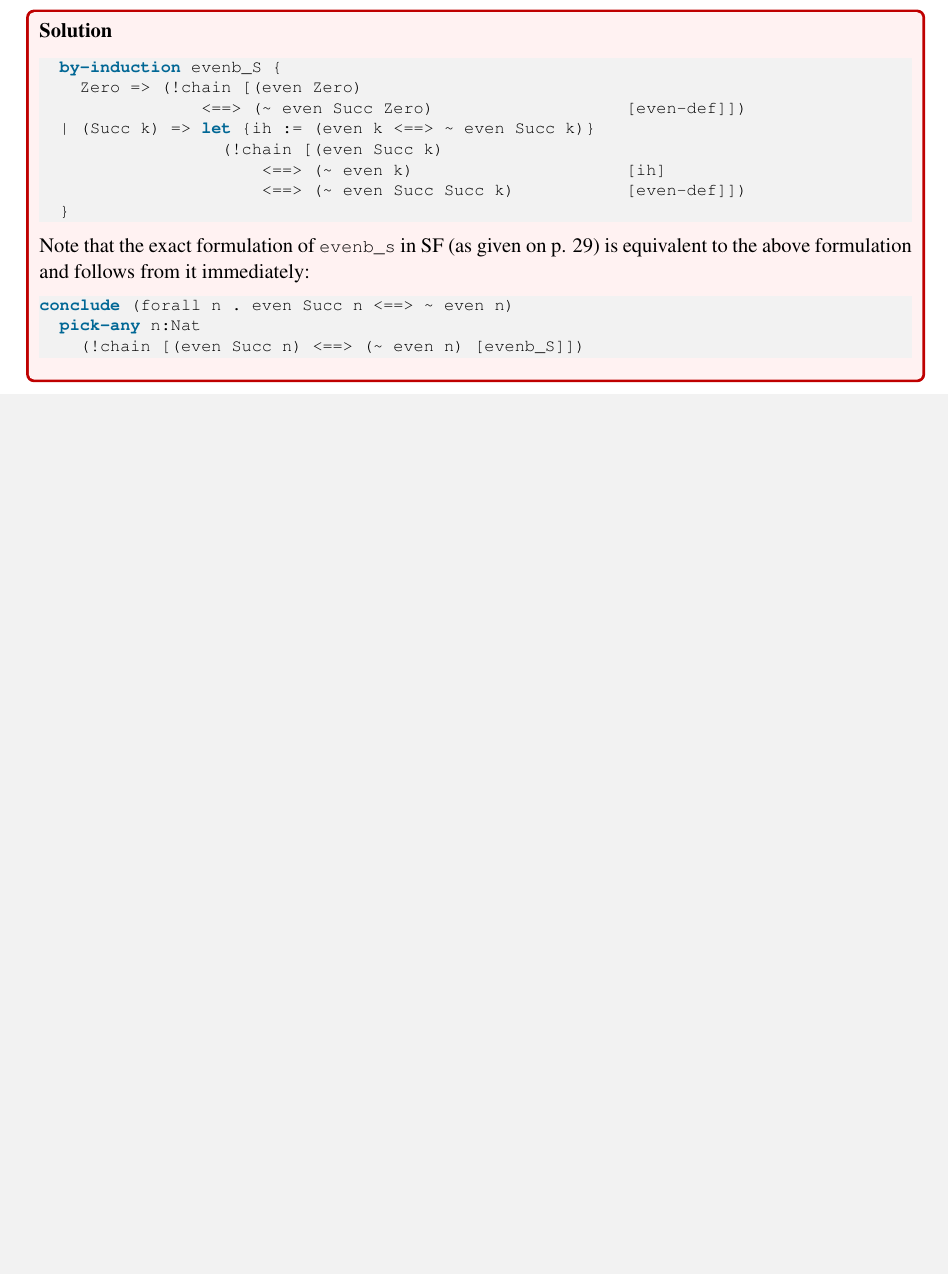
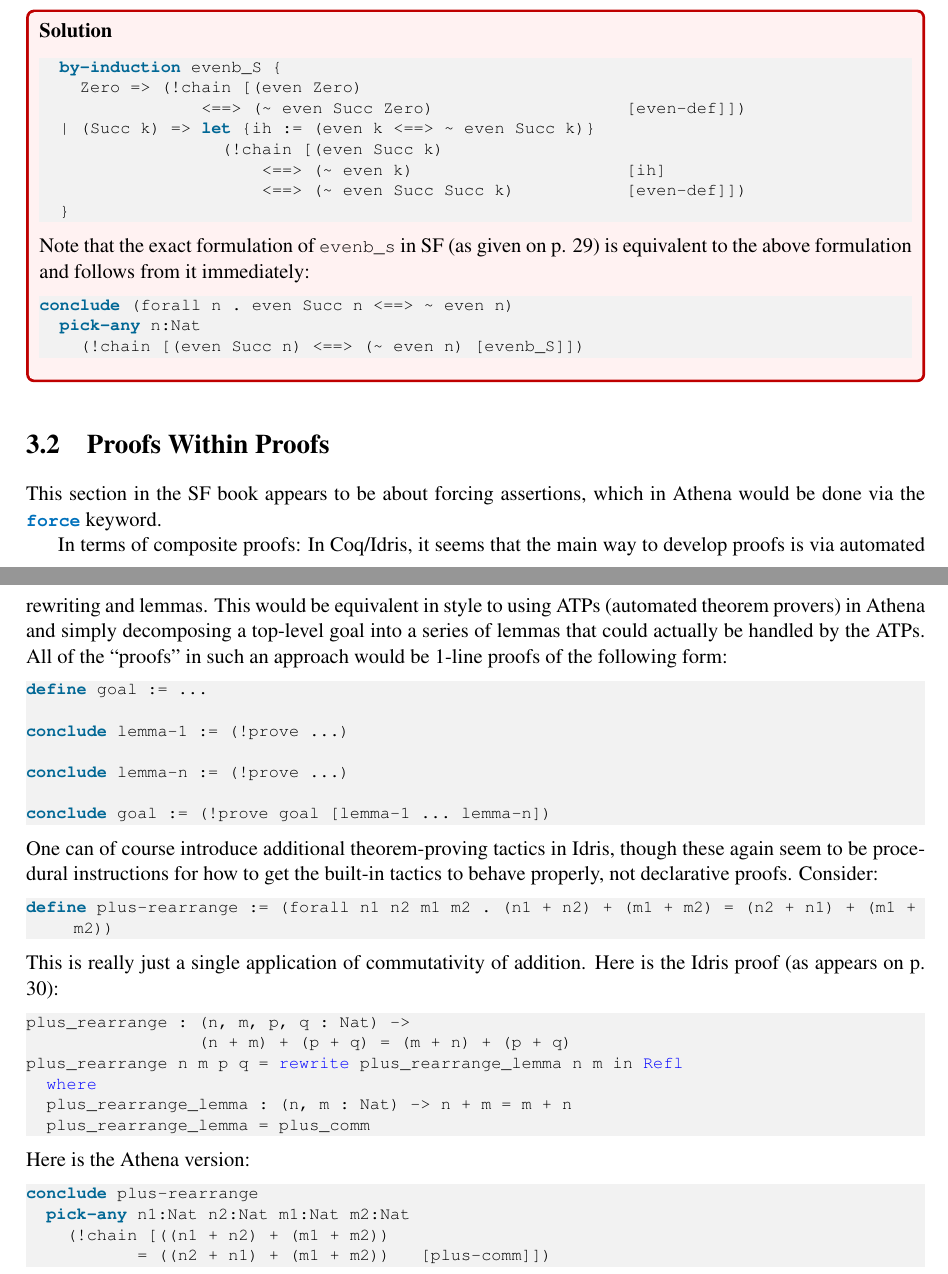
Before and after one commit to AthenaFoundation/athena, a LaTeX thesis (sf/latex_sources/main.tex, which reads sf/latex_sources/ch3.tex): part of page 20 of 20 before the commit and two parts of pages 20 and 21 of 21 after it, the two joined at a grey line, cut so that both start at the same text, the shorter picture padded with empty space. The pictures show the PDF file sf/latex_sources/main.pdf that the author committed with the source.

```diff
--- a/sf/latex_sources/ch3.tex
+++ b/sf/latex_sources/ch3.tex
@@ -215,3 +215,54 @@
     (!chain [(even Succ n) <==> (~ even n) [evenb_S]])
 \end{tcAthena}
 \end{solution}
+
+\section{Proofs Within Proofs}
+This section in the SF book appears to be about forcing assertions, which in Athena would be done via the \smkwd{force} keyword.
+
+In terms of composite proofs: In Coq/Idris, it seems that the main way to develop proofs is via automated rewriting and lemmas.
+This would be equivalent in style to using ATPs (automated theorem provers) in Athena and simply decomposing a top-level goal
+into a series of lemmas that could actually be handled by the ATPs. All of the ``proofs'' in such an approach would be 1-line
+proofs of the following form:
+\begin{tcAthena}
+define goal := ...
+
+conclude lemma-1 := (!prove ...)
+
+conclude lemma-n := (!prove ...)
+
+conclude goal := (!prove goal [lemma-1 ... lemma-n])
+\end{tcAthena}
+One can of course introduce additional theorem-proving tactics in Idris, though these again seem to be procedural instructions
+for how to get the built-in tactics to behave properly, not declarative proofs.
+Consider:
+\begin{tcAthena}
+define plus-rearrange := (forall n1 n2 m1 m2 . (n1 + n2) + (m1 + m2) = (n2 + n1) + (m1 + m2))
+\end{tcAthena}
+This is really just a single application of commutativity of addition.
+Here is the Idris proof (as appears on p. 30):
+\begin{idris}
+plus_rearrange : (n, m, p, q : Nat) ->
+                 (n + m) + (p + q) = (m + n) + (p + q)
+plus_rearrange n m p q = rewrite plus_rearrange_lemma n m in Refl
+  where
+  plus_rearrange_lemma : (n, m : Nat) -> n + m = m + n
+  plus_rearrange_lemma = plus_comm
+\end{idris}
+Here is the Athena version:
+\begin{tcAthena}
+conclude plus-rearrange
+  pick-any n1:Nat n2:Nat m1:Nat m2:Nat
+    (!chain [((n1 + n2) + (m1 + m2))
+           = ((n2 + n1) + (m1 + m2))   [plus-comm]])
+\end{tcAthena}
+
+\begin{exercise}[subtitle={\mbox{\rm{\em (SF Exercise 3.0.1, p. 30)}}}]
+Prove:
+\begin{tcAthena}
+define plus-swap := (forall n k m . n + (m + k) = m + (n + k))
+define mult-comm := (forall n m . n * m = m * n)
+\end{tcAthena}
+\begin{solution}
+\begin{tcAthena}
+\end{tcAthena}
+\end{solution}
```
Also changed, not shown: sf/latex_sources/main.pdf, 3 other files.
